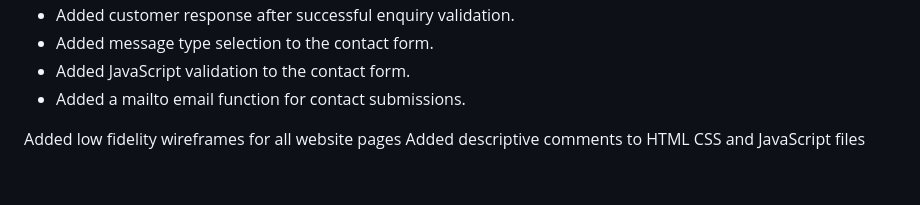
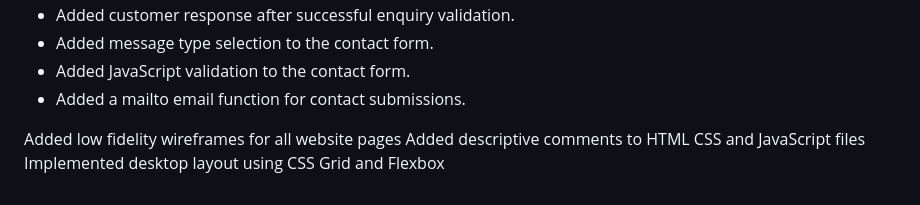
Before and after one commit to kgadi10/BloomHavenFlower, a Markdown page: README.md, the part around the change. Rendered like a GitHub page.

Commit message:
Add desktop layout implementation details
Implemented a desktop layout using CSS Grid and Flexbox.

```diff
--- a/README.md
+++ b/README.md
@@ -348,3 +348,4 @@ After validation, the contact information is compiled into a
 
 Added low fidelity wireframes for all website pages
 Added descriptive comments to HTML CSS and JavaScript files
+Implemented desktop layout using CSS Grid and Flexbox
```
